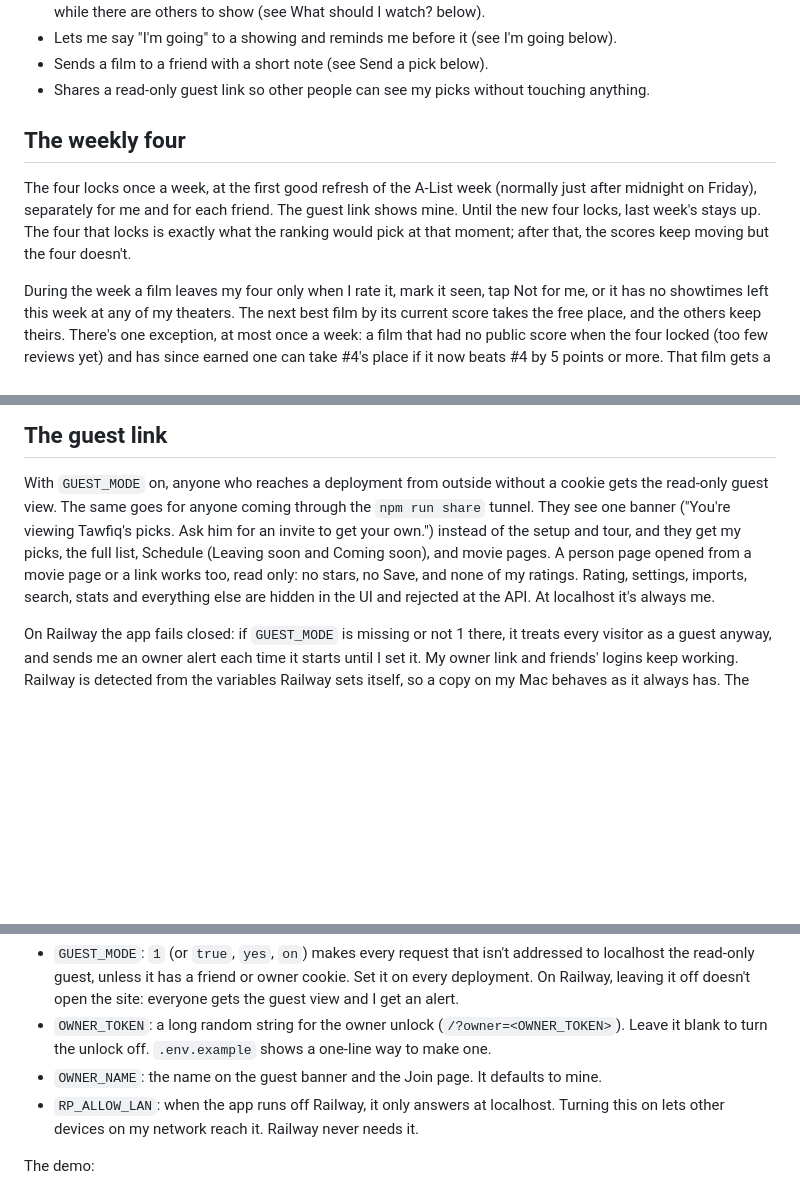
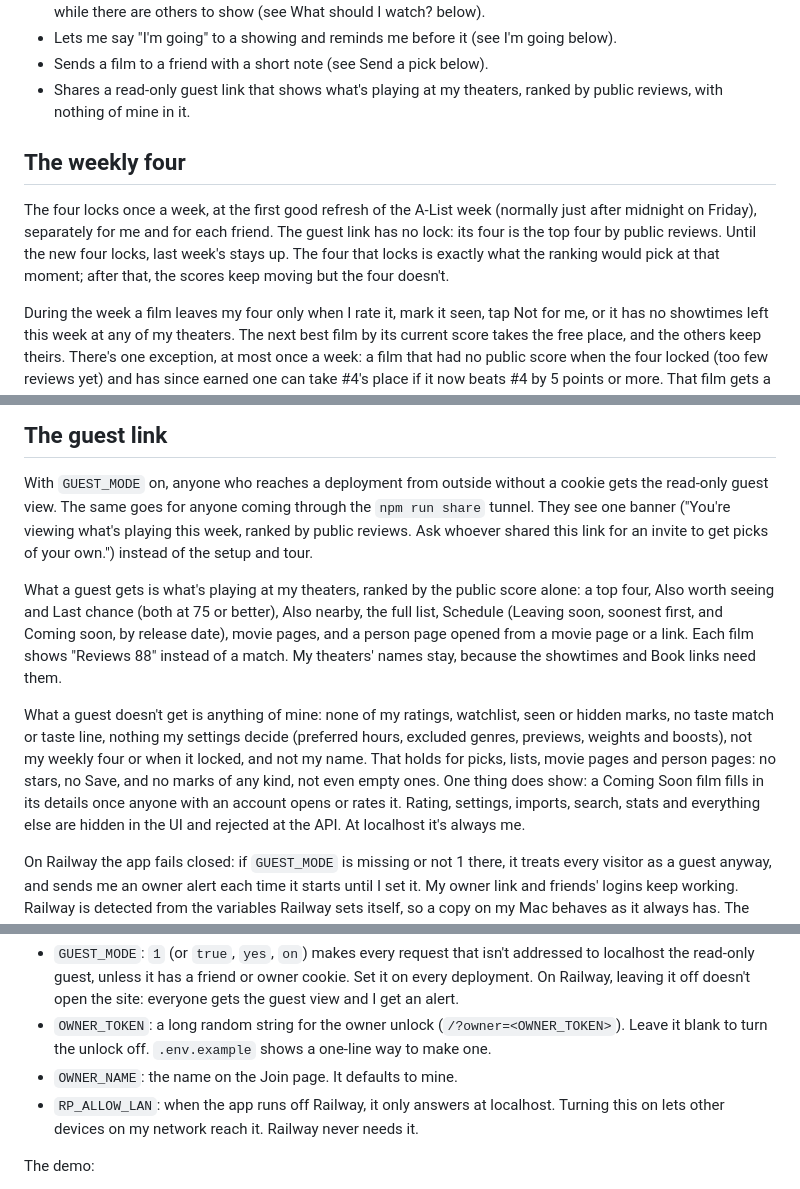
Before and after one commit to TawfiqA05/reel-picks, a Markdown page: README.md, 3 parts joined by grey strips. GitHub-like rendering; blank space fills up the shorter version.

Commit message:
Say in the README what a guest sees and doesn't
The README said the guest link shows my picks and my four, and that only
person pages hide my ratings. It now says a guest gets what's playing at my
theaters ranked by public reviews, with the new banner, and none of my
ratings, marks, taste, settings or name on any page. OWNER_NAME is no longer
on the guest banner.

```diff
--- a/README.md
+++ b/README.md
@@ -116,15 +116,16 @@ you want your own, you run your own copy with your own keys.
   while there are others to show (see What should I watch? below).
 - Lets me say "I'm going" to a showing and reminds me before it (see I'm going below).
 - Sends a film to a friend with a short note (see Send a pick below).
-- Shares a read-only guest link so other people can see my picks without touching anything.
+- Shares a read-only guest link that shows what's playing at my theaters, ranked by public
+  reviews, with nothing of mine in it.
 
 ## The weekly four
 
 The four locks once a week, at the first good refresh of the A-List week (normally just
-after midnight on Friday), separately for me and for each friend. The guest link shows
-mine. Until the new four locks, last week's stays up. The four that locks is exactly what
-the ranking would pick at that moment; after that, the scores keep moving but the four
-doesn't.
+after midnight on Friday), separately for me and for each friend. The guest link has no
+lock: its four is the top four by public reviews. Until the new four locks, last week's
+stays up. The four that locks is exactly what the ranking would pick at that moment; after
+that, the scores keep moving but the four doesn't.
 
 During the week a film leaves my four only when I rate it, mark it seen, tap Not for me,
 or it has no showtimes left this week at any of my theaters. The next best film by its
@@ -701,10 +702,22 @@ are cleared after the nightly backup, so that night's backup still has them.
 
 With `GUEST_MODE` on, anyone who reaches a deployment from outside without a cookie gets
 the read-only guest view. The same goes for anyone coming through the `npm run share`
-tunnel. They see one banner ("You're viewing Tawfiq's picks. Ask him for an invite to
-get your own.") instead of the setup and tour, and they get my picks, the full list,
-Schedule (Leaving soon and Coming soon), and movie pages. A person page opened from a movie
-page or a link works too, read only: no stars, no Save, and none of my ratings. Rating,
+tunnel. They see one banner ("You're viewing what's playing this week, ranked by public reviews.
+Ask whoever shared this link for an invite to get picks of your own.") instead of the setup
+and tour.
+
+What a guest gets is what's playing at my theaters, ranked by the public score alone: a top
+four, Also worth seeing and Last chance (both at 75 or better), Also nearby, the full list,
+Schedule (Leaving soon, soonest first, and Coming soon, by release date), movie pages, and a
+person page opened from a movie page or a link. Each film shows "Reviews 88" instead of a
+match. My theaters' names stay, because the showtimes and Book links need them.
+
+What a guest doesn't get is anything of mine: none of my ratings, watchlist, seen or hidden
+marks, no taste match or taste line, nothing my settings decide (preferred hours, excluded
+genres, previews, weights and boosts), not my weekly four or when it locked, and not my
+name. That holds for picks, lists, movie pages and person pages: no stars, no Save, and no
+marks of any kind, not even empty ones. One thing does show: a Coming Soon film fills in its
+details once anyone with an account opens or rates it. Rating,
 settings, imports, search, stats and everything else are hidden in the UI and rejected at
 the API. At localhost it's always me.
 
@@ -913,7 +926,7 @@ Sharing and the owner:
   view and I get an alert.
 - `OWNER_TOKEN`: a long random string for the owner unlock (`/?owner=<OWNER_TOKEN>`).
   Leave it blank to turn the unlock off. `.env.example` shows a one-line way to make one.
-- `OWNER_NAME`: the name on the guest banner and the Join page. It defaults to mine.
+- `OWNER_NAME`: the name on the Join page. It defaults to mine.
 - `RP_ALLOW_LAN`: when the app runs off Railway, it only answers at localhost. Turning
   this on lets other devices on my network reach it. Railway never needs it.
 
```
